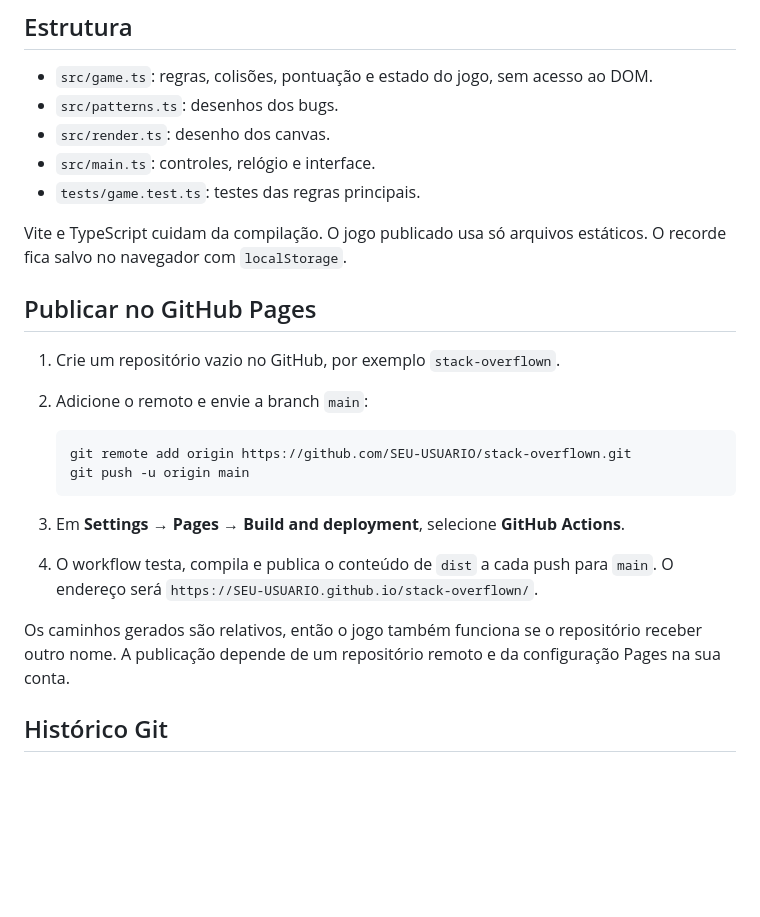
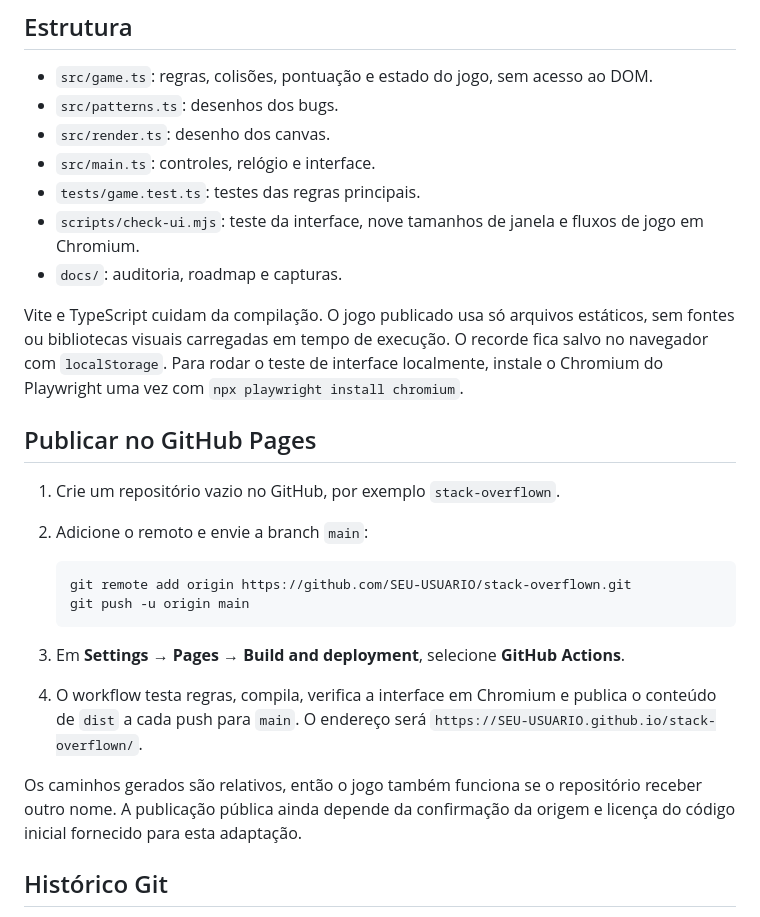
Before and after one commit to Victorzinn704/encaos, a Markdown page: README.md, the part around the change printed below. GitHub-like rendering; blank space fills up the shorter version.

````diff
--- a/README.md
+++ b/README.md
@@ -37,8 +42,10 @@ Em telas pequenas, use os botões abaixo do tabuleiro. Blocos escuros (`void`) o
 - `src/render.ts`: desenho dos canvas.
 - `src/main.ts`: controles, relógio e interface.
 - `tests/game.test.ts`: testes das regras principais.
+- `scripts/check-ui.mjs`: teste da interface, nove tamanhos de janela e fluxos de jogo em Chromium.
+- `docs/`: auditoria, roadmap e capturas.
 
-Vite e TypeScript cuidam da compilação. O jogo publicado usa só arquivos estáticos. O recorde fica salvo no navegador com `localStorage`.
+Vite e TypeScript cuidam da compilação. O jogo publicado usa só arquivos estáticos, sem fontes ou bibliotecas visuais carregadas em tempo de execução. O recorde fica salvo no navegador com `localStorage`. Para rodar o teste de interface localmente, instale o Chromium do Playwright uma vez com `npx playwright install chromium`.
 
 ## Publicar no GitHub Pages
 
@@ -51,9 +58,9 @@ Vite e TypeScript cuidam da compilação. O jogo publicado usa só arquivos est
    ```
 
 3. Em **Settings → Pages → Build and deployment**, selecione **GitHub Actions**.
-4. O workflow testa, compila e publica o conteúdo de `dist` a cada push para `main`. O endereço será `https://SEU-USUARIO.github.io/stack-overflown/`.
+4. O workflow testa regras, compila, verifica a interface em Chromium e publica o conteúdo de `dist` a cada push para `main`. O endereço será `https://SEU-USUARIO.github.io/stack-overflown/`.
 
-Os caminhos gerados são relativos, então o jogo também funciona se o repositório receber outro nome. A publicação depende de um repositório remoto e da configuração Pages na sua conta.
+Os caminhos gerados são relativos, então o jogo também funciona se o repositório receber outro nome. A publicação pública ainda depende da confirmação da origem e licença do código inicial fornecido para esta adaptação.
 
 ## Histórico Git
 
````
Also changed, not shown: other parts of README.md (+5 -0 lines), .claude/napkin.md (+8 -2 lines), docs/AUDITORIA.md (added, +42 -0 lines), docs/ROADMAP.md (added, +26 -0 lines), docs/images/desktop.png (added), docs/images/mobile.png (added), 4 other files.
